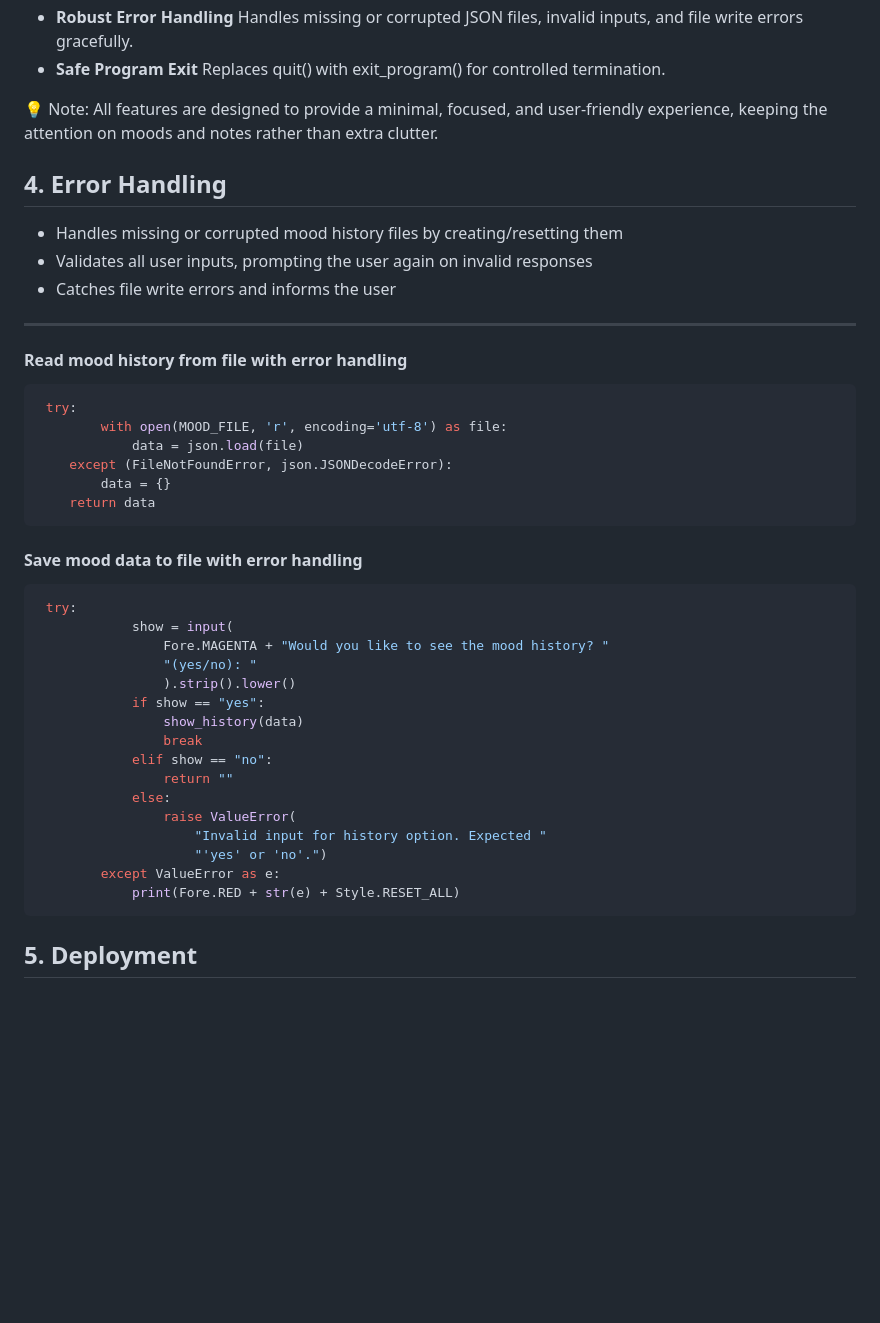
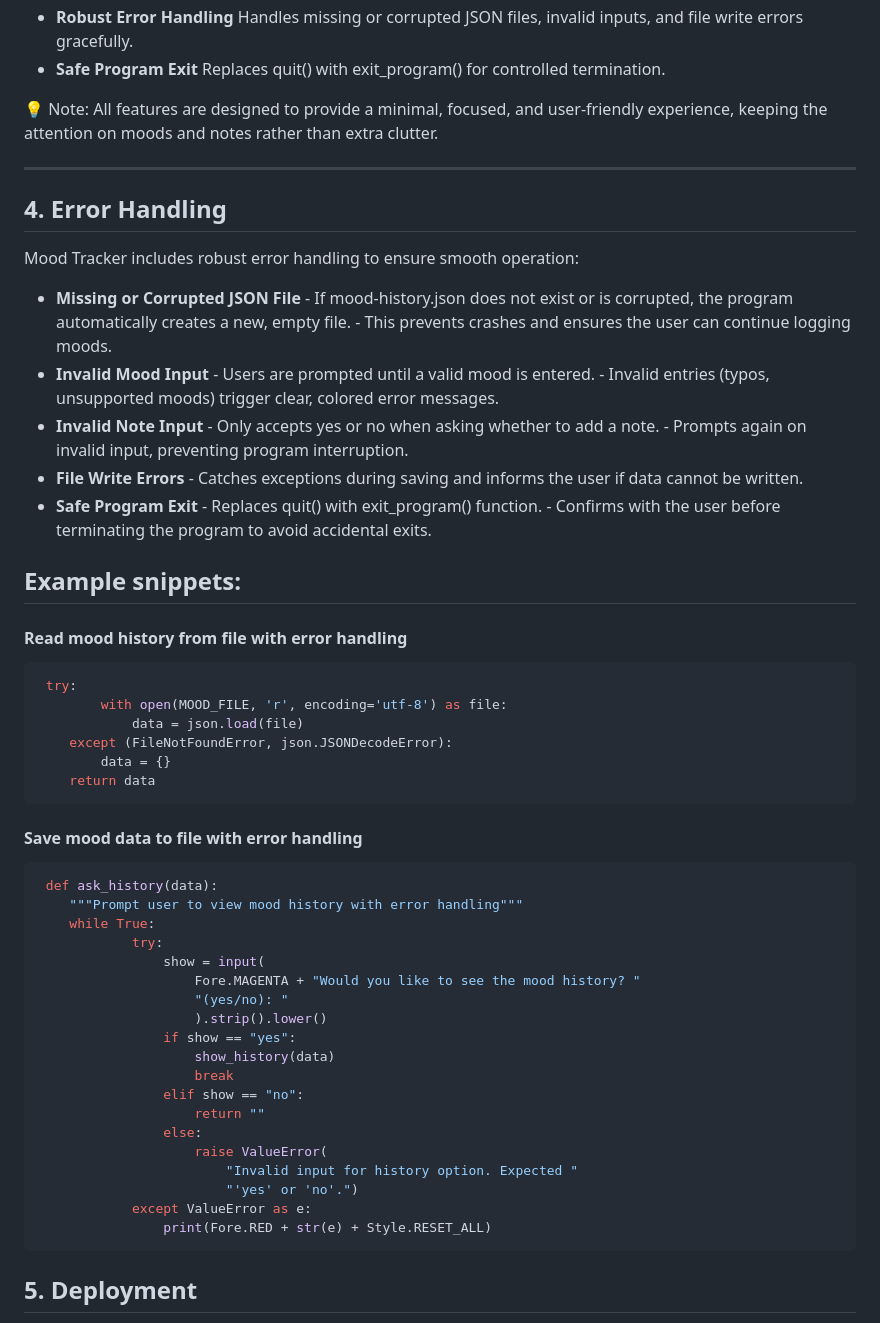
Before and after one commit to PDennise/mood_tracker, a Markdown page: README.md, the part around the change printed below. GitHub-like rendering; blank space fills up the shorter version.

Commit message:
Edit Error handling

````diff
--- a/README.md
+++ b/README.md
@@ -108,10 +110,29 @@ Follow the prompts to:
 
 💡 Note: All features are designed to provide a minimal, focused, and user-friendly experience, keeping the attention on moods and notes rather than extra clutter.
 
+----
+
 ## 4. Error Handling
-- Handles missing or corrupted mood history files by creating/resetting them
-- Validates all user inputs, prompting the user again on invalid responses
-- Catches file write errors and informs the user
+
+Mood Tracker includes robust error handling to ensure smooth operation:
+
+- **Missing or Corrupted JSON File**
+        - If mood-history.json does not exist or is corrupted, the program automatically creates a new, empty file.
+        - This prevents crashes and ensures the user can continue logging moods.
+- **Invalid Mood Input**
+        - Users are prompted until a valid mood is entered.
+        - Invalid entries (typos, unsupported moods) trigger clear, colored error messages.
+- **Invalid Note Input**
+        - Only accepts yes or no when asking whether to add a note.
+        - Prompts again on invalid input, preventing program interruption.
+- **File Write Errors**
+        - Catches exceptions during saving and informs the user if data cannot be written.
+- **Safe Program Exit**
+        - Replaces quit() with exit_program() function.
+        - Confirms with the user before terminating the program to avoid accidental exits.
+
+
+Example snippets:
 ------------------------------------------------------------------------------------------
 #### Read mood history from file with error handling
 
@@ -126,22 +147,25 @@ Follow the prompts to:
 
 #### Save mood data to file with error handling
 ```python
- try:
-            show = input(
-                Fore.MAGENTA + "Would you like to see the mood history? "
-                "(yes/no): "
-                ).strip().lower()
-            if show == "yes":
-                show_history(data)
-                break
-            elif show == "no":
-                return ""
-            else:
-                raise ValueError(
-                    "Invalid input for history option. Expected "
-                    "'yes' or 'no'.")
-        except ValueError as e:
-            print(Fore.RED + str(e) + Style.RESET_ALL)
+ def ask_history(data):
+    """Prompt user to view mood history with error handling"""
+    while True:
+            try:
+                show = input(
+                    Fore.MAGENTA + "Would you like to see the mood history? "
+                    "(yes/no): "
+                    ).strip().lower()
+                if show == "yes":
+                    show_history(data)
+                    break
+                elif show == "no":
+                    return ""
+                else:
+                    raise ValueError(
+                        "Invalid input for history option. Expected "
+                        "'yes' or 'no'.")
+            except ValueError as e:
+                print(Fore.RED + str(e) + Style.RESET_ALL)
 ```
 
 
````
Also changed, not shown: other parts of README.md (+2 -0 lines).
